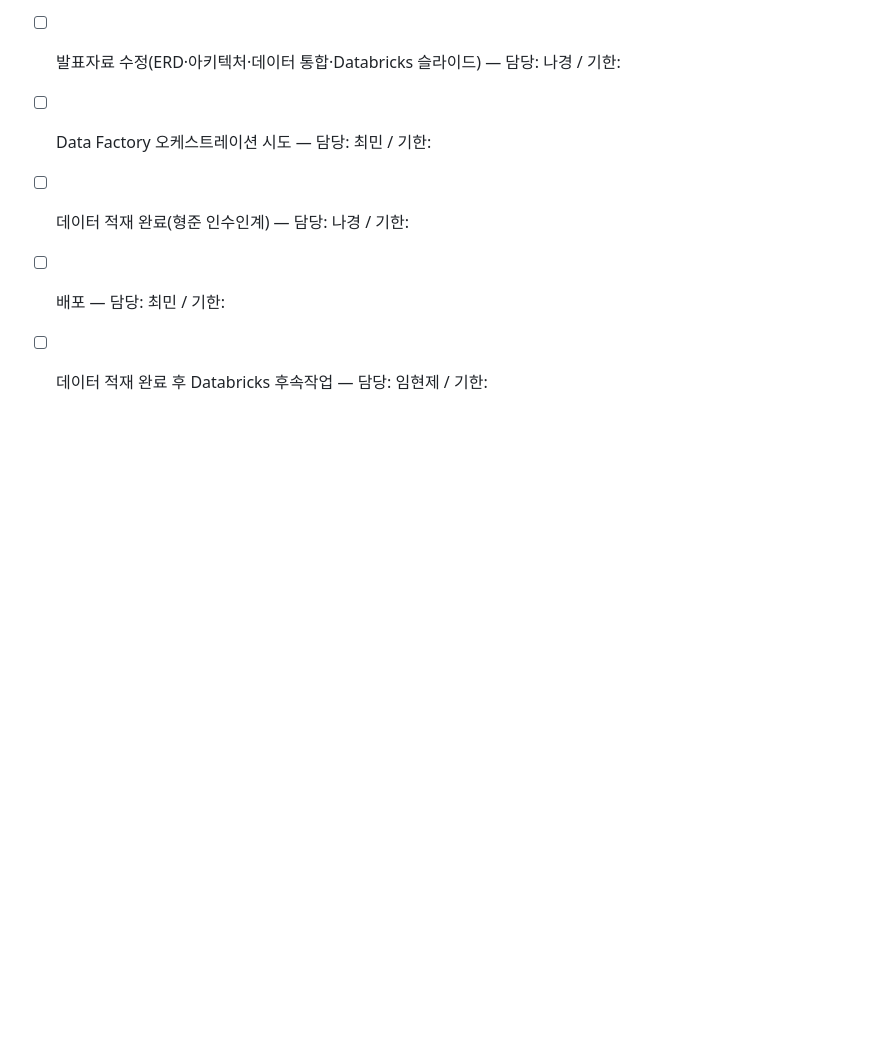
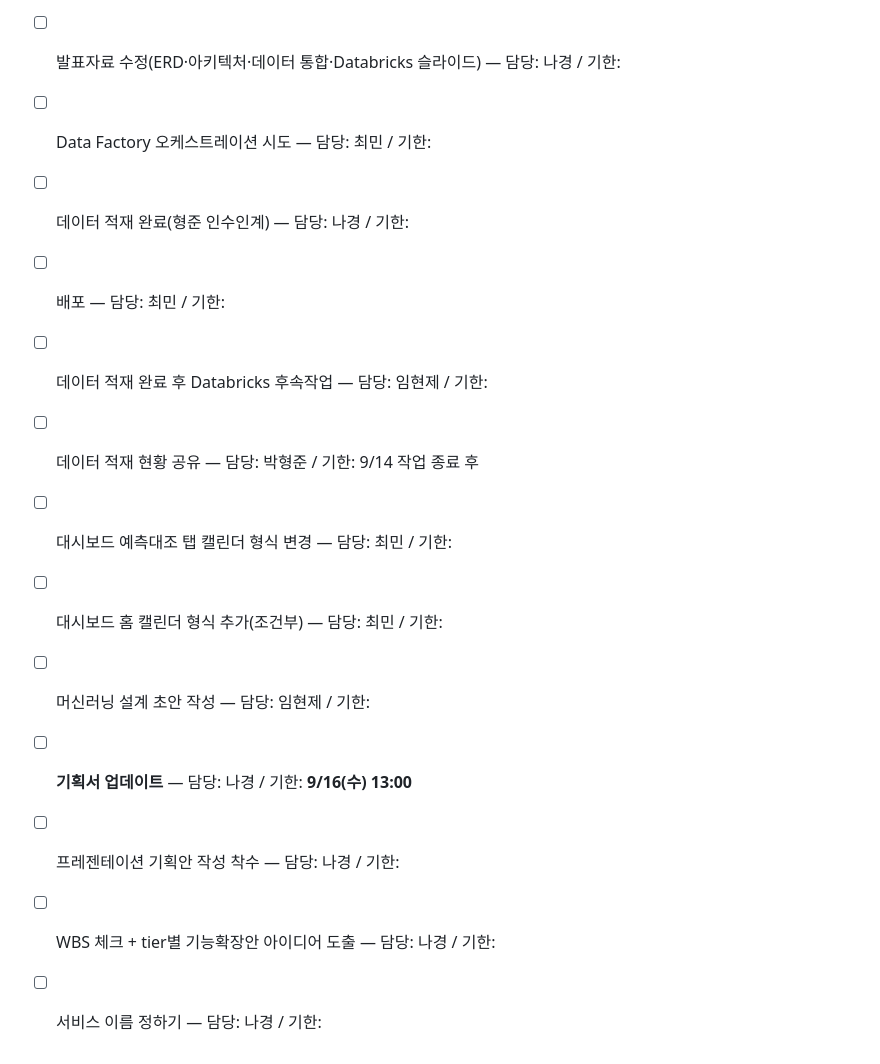
Before and after one commit to nklee-git/MS_2nd_Project_MANAGEMENT, a Markdown page: 00-wbs/03-meetings/2026-09-15-mentoring-followup.md, the part around one of its changes. GitHub-like rendering; blank space fills up the shorter version.

```diff
--- a/00-wbs/03-meetings/2026-09-15-mentoring-followup.md
+++ b/00-wbs/03-meetings/2026-09-15-mentoring-followup.md
@@ -97,3 +118,11 @@
 - [ ] 데이터 적재 완료(형준 인수인계) — 담당: 나경 / 기한:
 - [ ] 배포 — 담당: 최민 / 기한:
 - [ ] 데이터 적재 완료 후 Databricks 후속작업 — 담당: 임현제 / 기한:
+- [ ] 데이터 적재 현황 공유 — 담당: 박형준 / 기한: 9/14 작업 종료 후
+- [ ] 대시보드 예측대조 탭 캘린더 형식 변경 — 담당: 최민 / 기한:
+- [ ] 대시보드 홈 캘린더 형식 추가(조건부) — 담당: 최민 / 기한:
+- [ ] 머신러닝 설계 초안 작성 — 담당: 임현제 / 기한:
+- [ ] **기획서 업데이트** — 담당: 나경 / 기한: **9/16(수) 13:00**
+- [ ] 프레젠테이션 기획안 작성 착수 — 담당: 나경 / 기한:
+- [ ] WBS 체크 + tier별 기능확장안 아이디어 도출 — 담당: 나경 / 기한:
+- [ ] 서비스 이름 정하기 — 담당: 나경 / 기한:
```
Also changed, not shown: other parts of 00-wbs/03-meetings/2026-09-15-mentoring-followup.md (+23 -2 lines).
